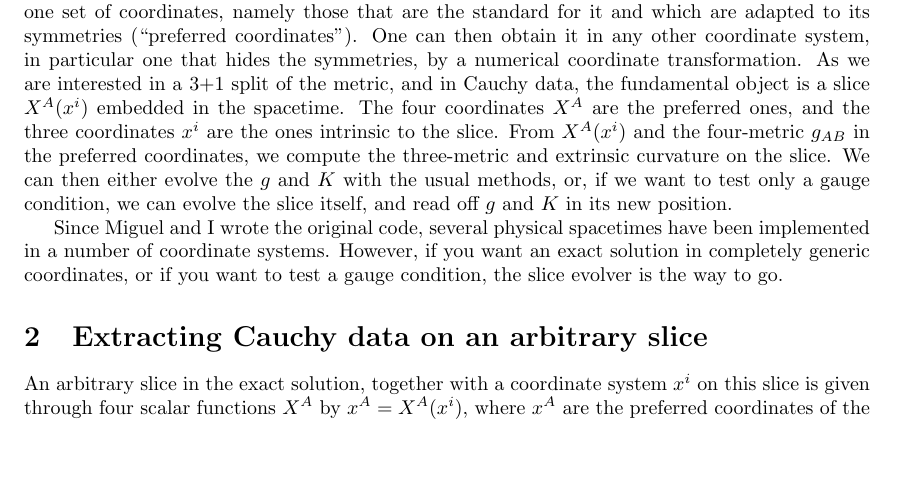
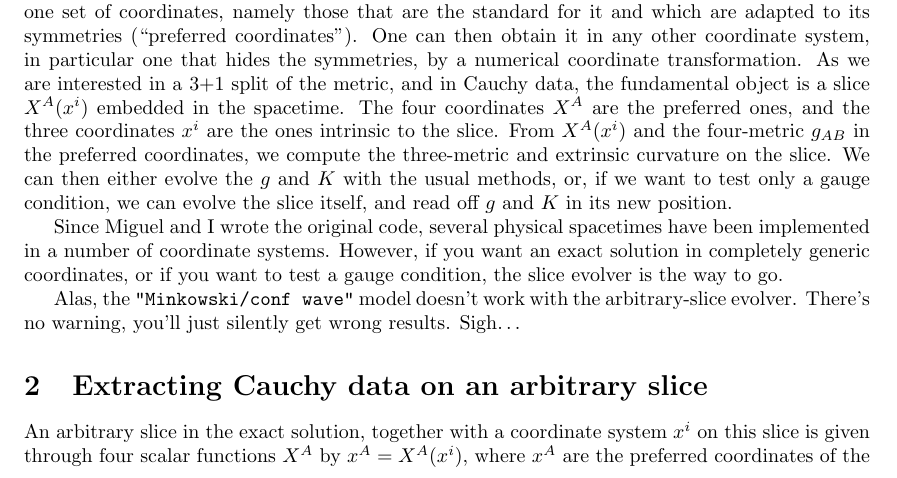
Before and after one commit to marcobrito98/EinsteinInitialData, a LaTeX document (Exact/doc/slice_evolver.tex): part of page 1 of 5, cut so that both start at the same text, the shorter picture padded with empty space. Compiled offline with pdfLaTeX.

Commit message:
Exact: document that the "Minkowski/conf wave" model doesn't work with the arbitrary-slice evolver
git-svn-id: https://svn.einsteintoolkit.org/cactus/EinsteinInitialData/Exact/trunk@169 e296648e-0e4f-0410-bd07-d597d9acff87

```diff
--- a/Exact/doc/slice_evolver.tex
+++ b/Exact/doc/slice_evolver.tex
@@ -70,6 +70,10 @@ spacetimes have been implemented in a number of coordinate
 systems. However, if you want an exact solution in completely generic
 coordinates, or if you want to test a gauge condition, the slice
 evolver is the way to go.
+
+Alas, the \verb|"Minkowski/conf wave"| model doesn't work with the
+arbitrary-slice evolver.  There's no warning, you'll just silently
+get wrong results.  Sigh\dots
 
 %%%%%%%%%%%%%%%%%%%%%%%%%%%%%%%%%%%%%%%%%%%%%%%%%%%%%%%%%%%%%%%%%%%%%%%%
 
```
Also changed, not shown: Exact/doc/documentation.tex (+5 -0 lines).
